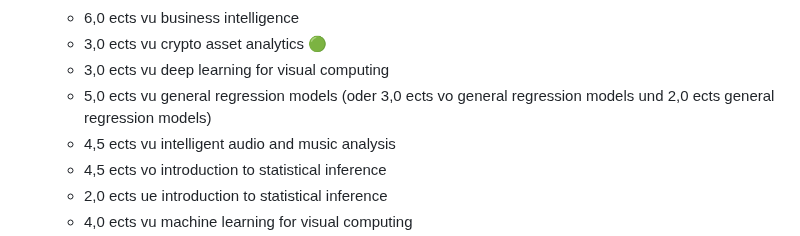
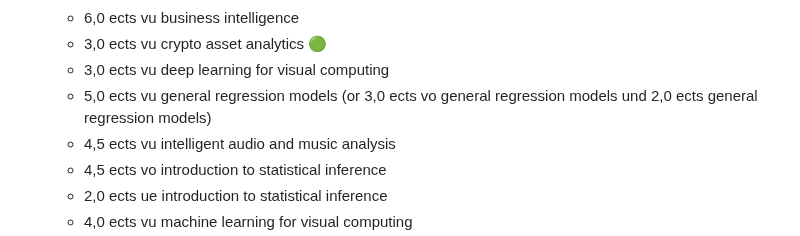
Before and after one commit to mahmoudesmail/tu-wien-data-science-summaries, a Markdown page: choosing courses.md, the part around the change. Rendered like a GitHub page.

```diff
--- a/choosing courses.md
+++ b/choosing courses.md
@@ -86,7 +86,7 @@ _mls: machine learning and statistics_
      - 6,0 ects vu business intelligence
      - 3,0 ects vu crypto asset analytics 🟢
      - 3,0 ects vu deep learning for visual computing
-     - 5,0 ects vu general regression models (oder 3,0 ects vo general regression models und 2,0 ects general regression models)
+     - 5,0 ects vu general regression models (or 3,0 ects vo general regression models und 2,0 ects general regression models)
      - 4,5 ects vu intelligent audio and music analysis
      - 4,5 ects vo introduction to statistical inference
      - 2,0 ects ue introduction to statistical inference
```
